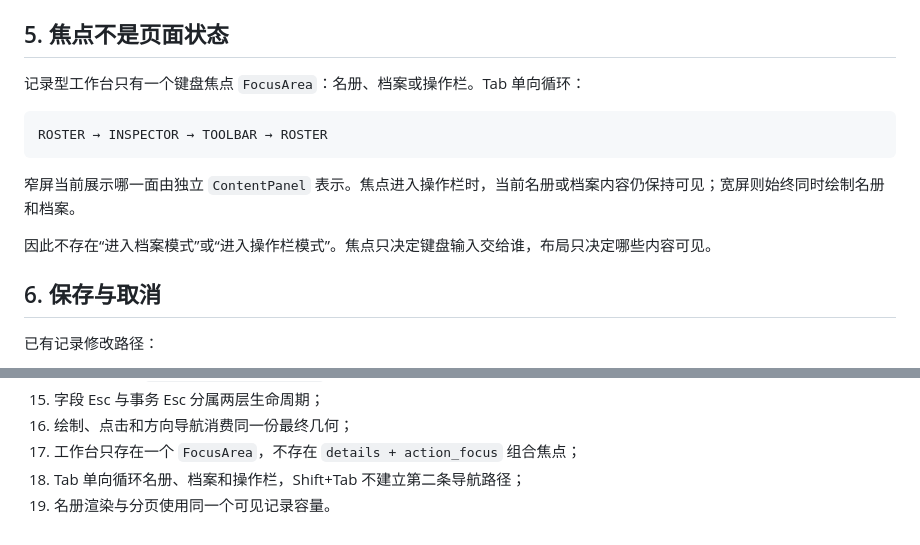
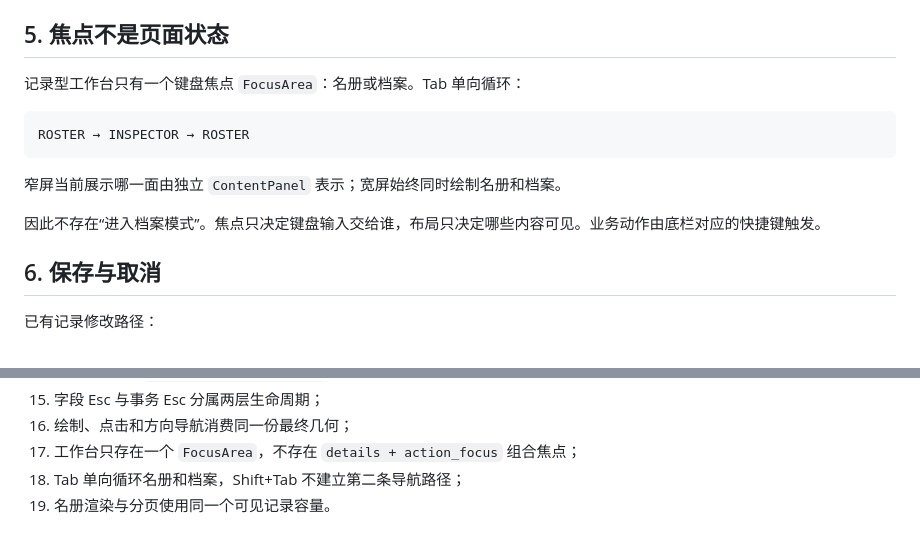
Before and after one commit to RinoPaw/xingyuan-sis, a Markdown page: docs/record-presentation.md, 2 parts joined by grey strips. Rendered like a GitHub page.

Commit message:
docs: remove nonexistent toolbar pane from record presentation

````diff
--- a/docs/record-presentation.md
+++ b/docs/record-presentation.md
@@ -109,15 +109,15 @@ owner 只决定确认后的目的地，不改变编辑方式。Form 不拥有自
 
 ## 5. 焦点不是页面状态
 
-记录型工作台只有一个键盘焦点 `FocusArea`：名册、档案或操作栏。Tab 单向循环：
+记录型工作台只有一个键盘焦点 `FocusArea`：名册或档案。Tab 单向循环：
 
 ```text
-ROSTER → INSPECTOR → TOOLBAR → ROSTER
+ROSTER → INSPECTOR → ROSTER
 ```
 
-窄屏当前展示哪一面由独立 `ContentPanel` 表示。焦点进入操作栏时，当前名册或档案内容仍保持可见；宽屏则始终同时绘制名册和档案。
+窄屏当前展示哪一面由独立 `ContentPanel` 表示；宽屏始终同时绘制名册和档案。
 
-因此不存在“进入档案模式”或“进入操作栏模式”。焦点只决定键盘输入交给谁，布局只决定哪些内容可见。
+因此不存在“进入档案模式”。焦点只决定键盘输入交给谁，布局只决定哪些内容可见。业务动作由底栏对应的快捷键触发。
 
 ## 6. 保存与取消
 
@@ -251,5 +251,5 @@ final Line[]
 15. 字段 Esc 与事务 Esc 分属两层生命周期；
 16. 绘制、点击和方向导航消费同一份最终几何；
 17. 工作台只存在一个 `FocusArea`，不存在 `details + action_focus` 组合焦点；
-18. Tab 单向循环名册、档案和操作栏，Shift+Tab 不建立第二条导航路径；
+18. Tab 单向循环名册和档案，Shift+Tab 不建立第二条导航路径；
 19. 名册渲染与分页使用同一个可见记录容量。
````
